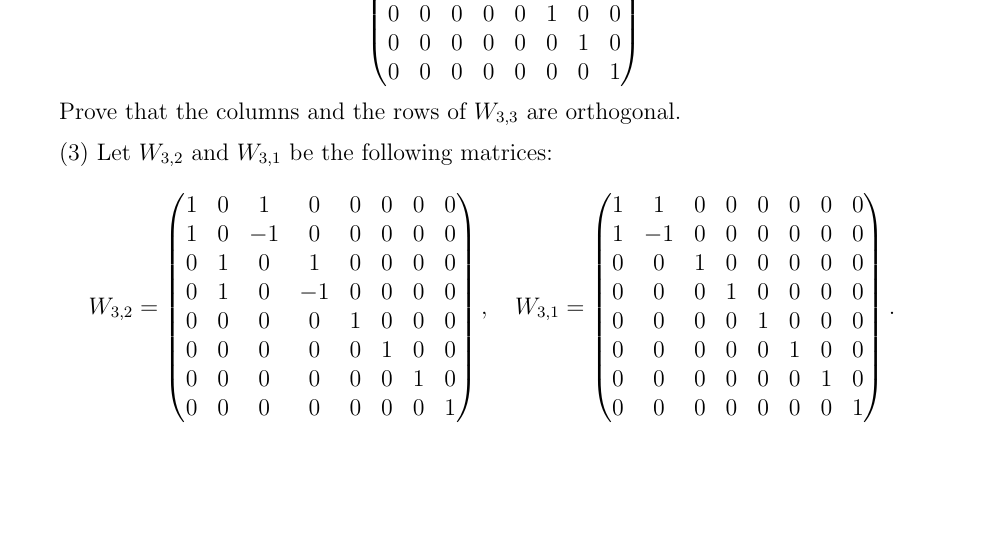
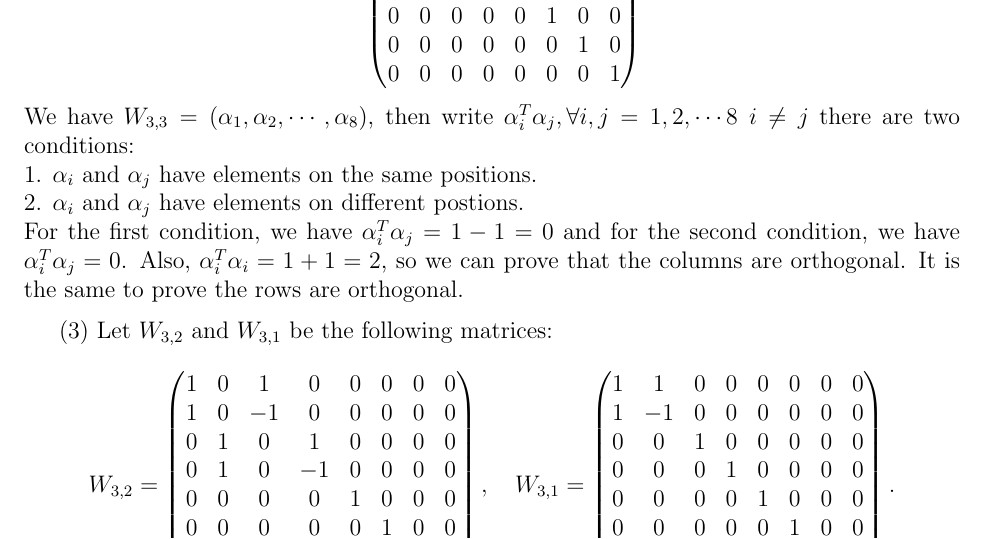
Before and after one commit to fnleech/cis515_HW2, a LaTeX problem sheet (hw2-16.tex): part of page 3 of 6 before the commit and part of page 3 of 7 after it, cut so that both start at the same text, the shorter picture padded with empty space. Compiled offline with pdfLaTeX; a LaTeX package or settings file that is missing is left out.

Commit message:
Add files via upload
add B5(2b) and will add B1 after hanging out back, haha

```diff
--- a/hw2-16.tex
+++ b/hw2-16.tex
@@ -198,8 +200,12 @@ W_{3, 3} \cdot (1/2) \transpos{W_{3, 3}}=
 0          & 0          & 0          & 0          & 0          & 0             & 0  &  1\\
 \end{pmatrix}
 \]
+We have $W_{3, 3} = (\alpha_1, \alpha_2, \cdots, \alpha_8)$, then write $\alpha_i^T\alpha_j, \forall i,j = 1,2,\cdots8 \; i \neq j$ there are two conditions: \\
+1. $\alpha_i$ and $\alpha_j$ have elements on the same positions. \\
+2. $\alpha_i$ and $\alpha_j$ have elements on different postions. \\
+For the first condition, we have $\alpha_i^T\alpha_j = 1-1=0$ and for the second condition, we have $\alpha_i^T\alpha_j = 0$. Also, $\alpha_i^T\alpha_i = 1 + 1 = 2$, so we can prove that the columns are orthogonal. It
+is the same to prove the rows are orthogonal.
 
-Prove that the columns and the rows of $W_{3, 3}$ are orthogonal.
 
 \medskip
 (3)
```
Also changed, not shown: hw2-16.tex (2 more changed lines).
